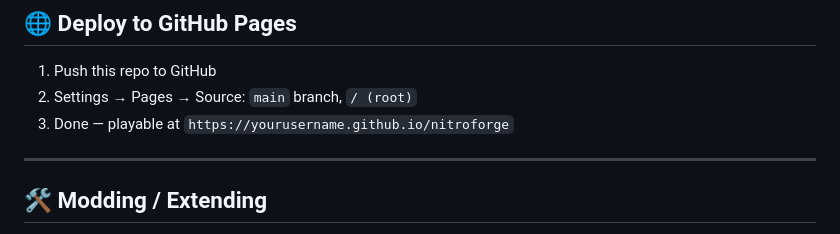
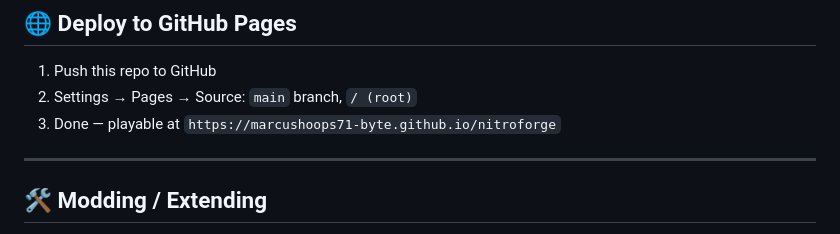
Before and after one commit to marcushoops71-byte/nitro-forge, a Markdown page: README.md, the part around the change. Rendered like a GitHub page.

```diff
--- a/README.md
+++ b/README.md
@@ -72,7 +72,7 @@ nitroforge/
 
 1. Push this repo to GitHub
 2. Settings → Pages → Source: `main` branch, `/ (root)`
-3. Done — playable at `https://yourusername.github.io/nitroforge`
+3. Done — playable at `https://marcushoops71-byte.github.io/nitroforge`
 
 ---
 
```
